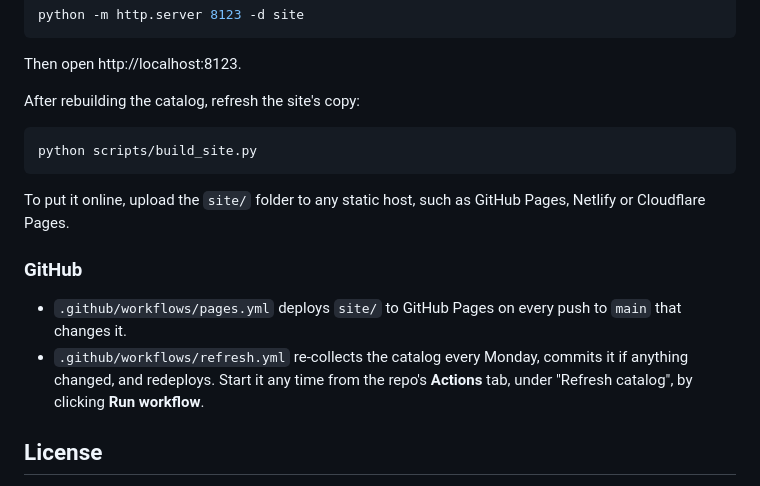
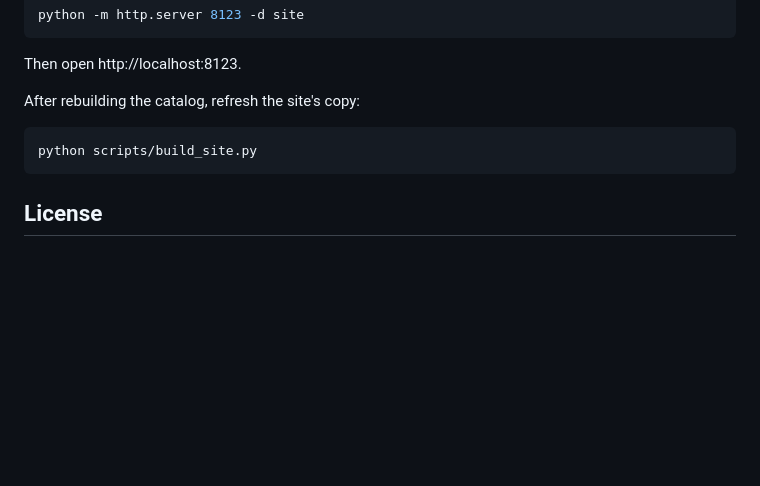
Before and after one commit to alishahid74/OpenSourceAi, a Markdown page: README.md, the part around the change. Rendered like a GitHub page; blank space fills up the shorter version.

Commit message:
Update README to remove deployment instructions
Removed instructions for deploying to GitHub Pages and refreshing the catalog.

````diff
--- a/README.md
+++ b/README.md
@@ -109,14 +109,6 @@ After rebuilding the catalog, refresh the site's copy:
 python scripts/build_site.py
 ```
 
-To put it online, upload the `site/` folder to any static host, such as GitHub Pages, Netlify or Cloudflare Pages.
-
-### GitHub
-
-- `.github/workflows/pages.yml` deploys `site/` to GitHub Pages on every push to `main` that changes it.
-- `.github/workflows/refresh.yml` re-collects the catalog every Monday, commits it if anything changed, and redeploys.
-  Start it any time from the repo's **Actions** tab, under "Refresh catalog", by clicking **Run workflow**.
-
 ## License
 
 The code and the hand-picked list in this repo are under the [MIT License](LICENSE).
````
